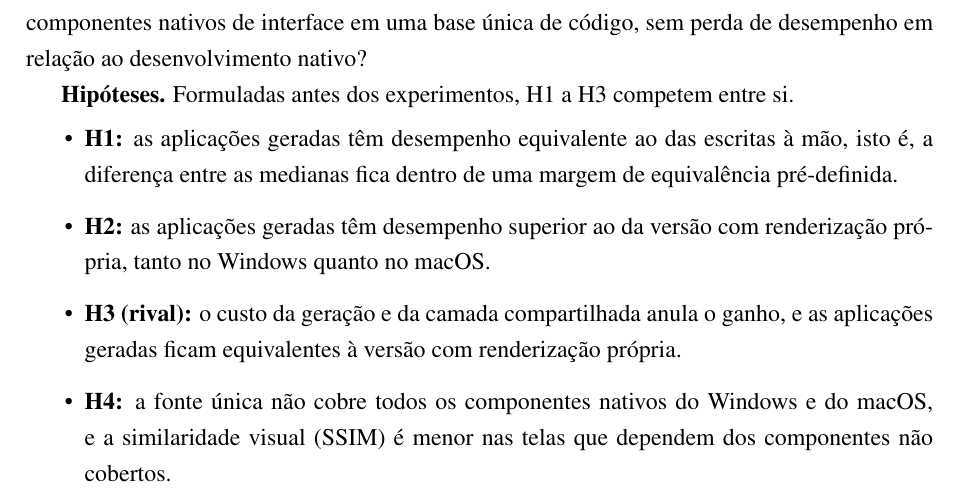
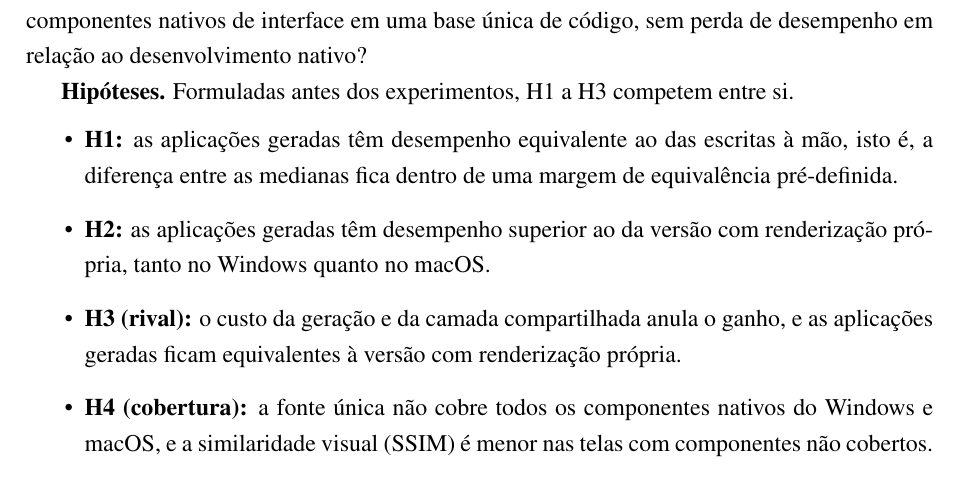
Before and after one commit to theduardomaciel/cc-tcc, a LaTeX document (main.tex, which reads capitulos/objetivos.tex): part of page 8 of 11, cut so that both start at the same text. Compiled offline with pdfLaTeX.

Commit message:
docs: adaptar os objetivos para se enquadrar no limite de 1 página

```diff
--- a/capitulos/objetivos.tex
+++ b/capitulos/objetivos.tex
@@ -18,5 +18,5 @@
   \item \textbf{H1:} as aplicações geradas têm desempenho equivalente ao das escritas à mão, isto é, a diferença entre as medianas fica dentro de uma margem de equivalência pré-definida.
   \item \textbf{H2:} as aplicações geradas têm desempenho superior ao da versão com renderização própria, tanto no Windows quanto no macOS.
   \item \textbf{H3 (rival):} o custo da geração e da camada compartilhada anula o ganho, e as aplicações geradas ficam equivalentes à versão com renderização própria.
-  \item \textbf{H4:} a fonte única não cobre todos os componentes nativos do Windows e do macOS, e a similaridade visual (SSIM) é menor nas telas que dependem dos componentes não cobertos.
+  \item \textbf{H4 (cobertura):} a fonte única não cobre todos os componentes nativos do Windows e macOS, e a similaridade visual (SSIM) é menor nas telas com componentes não cobertos.
 \end{itemize}
```
